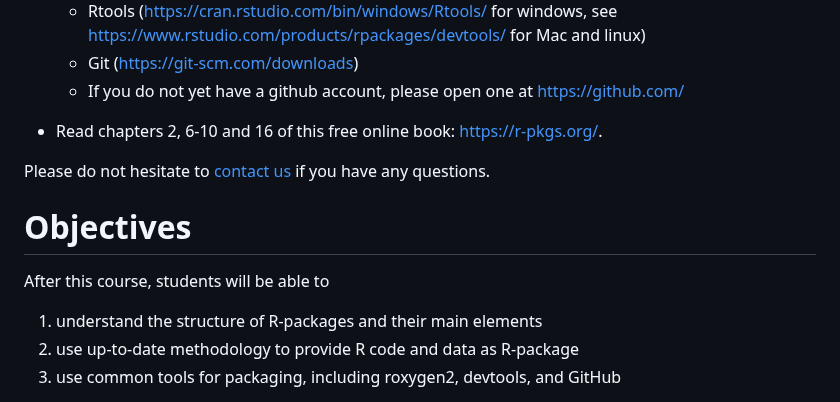
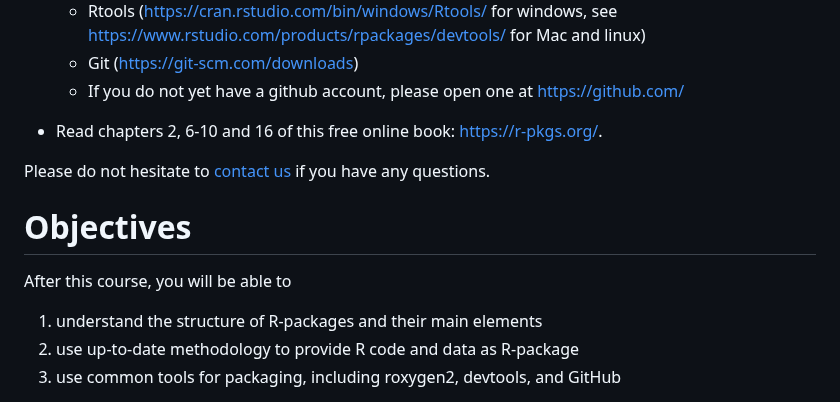
Before and after one commit to azizka/MARA_R_packages, a Markdown page: README.md, the part around one of its changes. GitHub-like rendering.

Commit message:
Update README.md
reame update

```diff
--- a/README.md
+++ b/README.md
@@ -58,7 +58,7 @@ Please do not hesitate to [contact us](mailto:zizka.alexander@gmail.com) if you
 
 
 # Objectives
-After this course, students will be able to
+After this course, you will be able to
 
 1. understand the structure of R-packages and their main elements
 2. use up-to-date methodology to provide R code and data as R-package
```
Also changed, not shown: other parts of README.md (+1 -1 lines).
